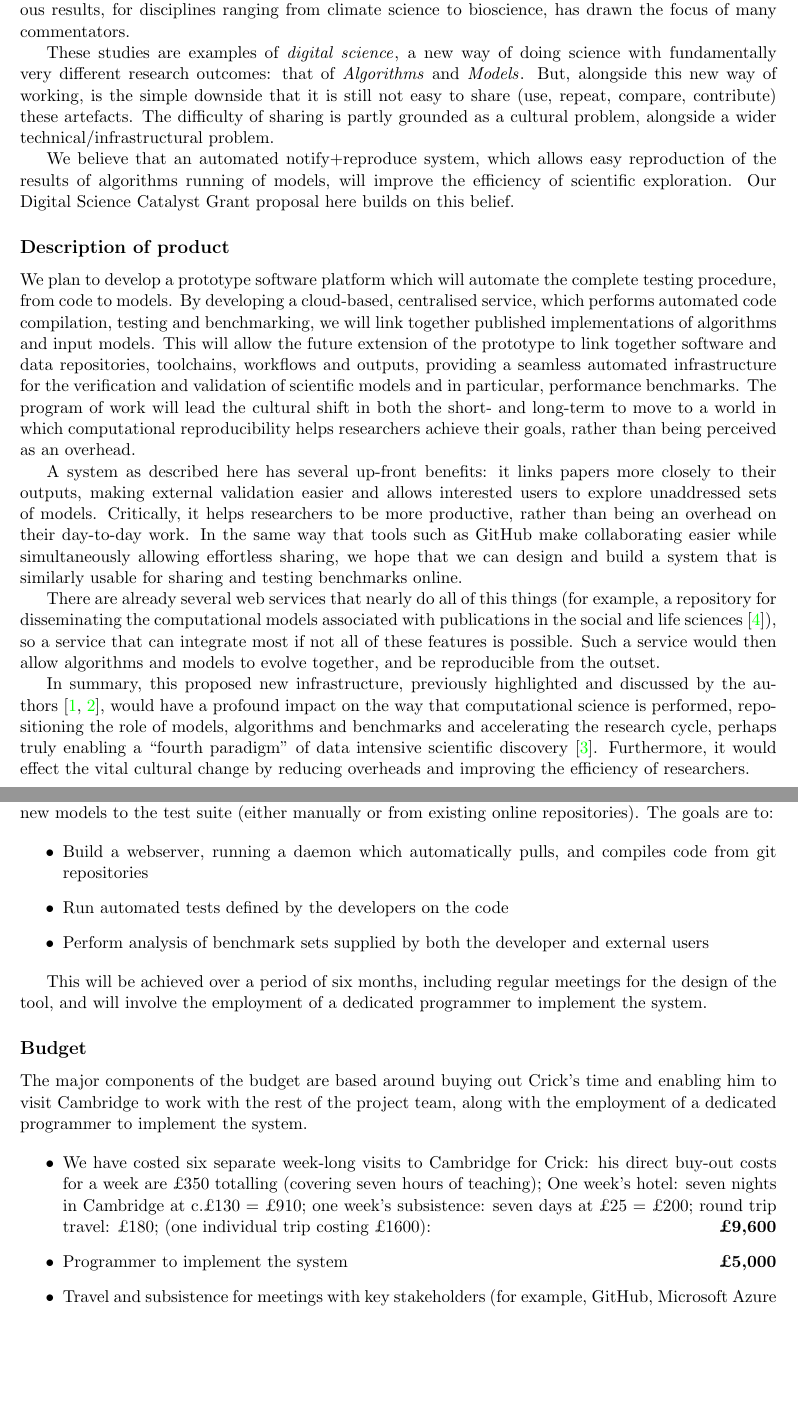
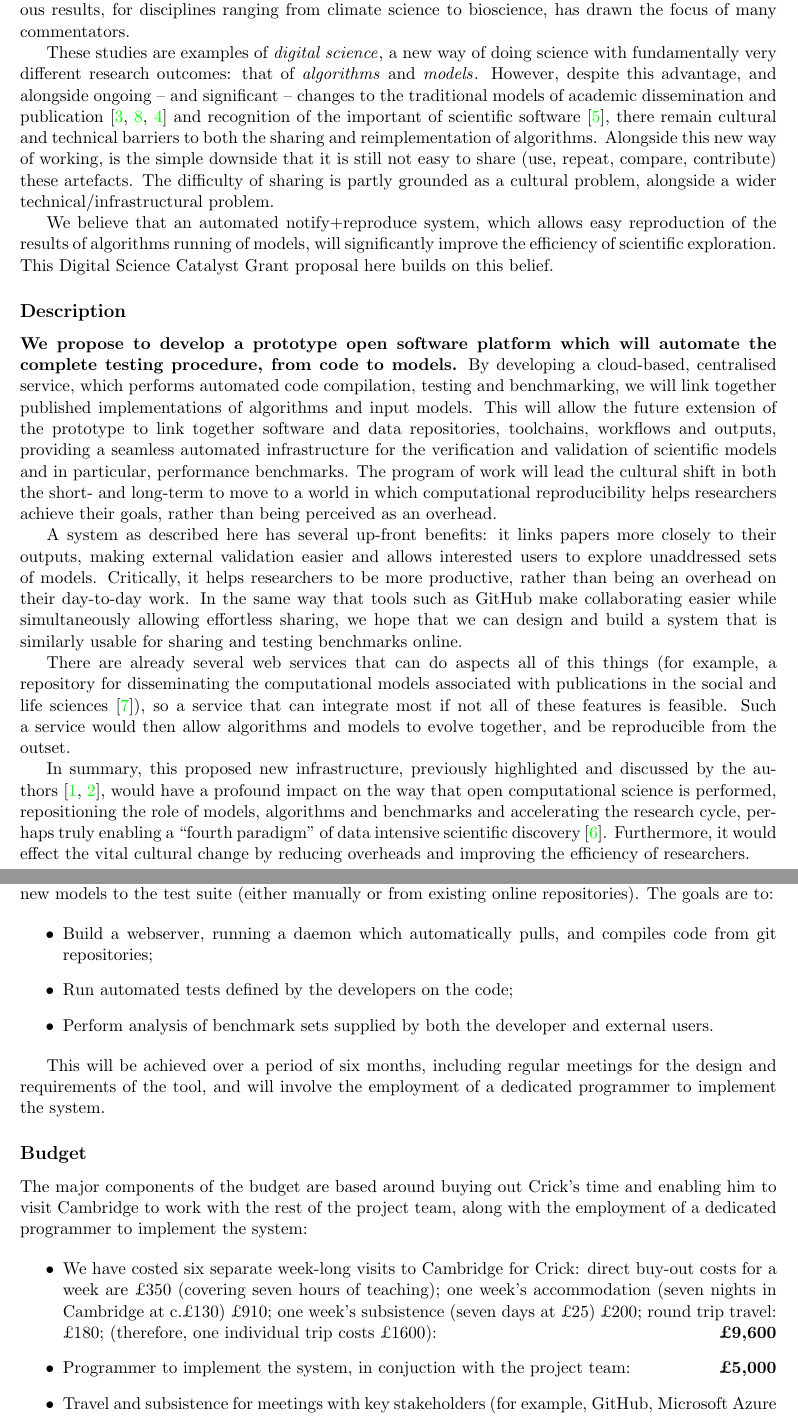
Before and after one commit to tomcrick/DSCatalyst, a LaTeX document (DSCatalyst.tex): two parts of pages 1 and 2 of 3, joined at a grey line, cut so that both start at the same text, the shorter picture padded with empty space. Compiled offline with pdfLaTeX.

Commit message:
Further tweaks and formatting

```diff
--- a/DSCatalyst.tex
+++ b/DSCatalyst.tex
@@ -3,7 +3,7 @@
 \usepackage{url}
 \usepackage{paralist}
 \usepackage{authblk}
-\usepackage[multiple]{footmisc}
+%\usepackage[multiple]{footmisc}
 \usepackage[pdftex,colorlinks=true,hyperfootnotes=false]{hyperref}
 
 \title{\vspace{-4em}Digital Science Catalyst Grant 2014}
@@ -20,6 +20,7 @@
 
 
 \renewcommand\Authands{ and }
+\def\UrlBreaks{\do\/\do-}
 
 \date{ }
 
@@ -48,16 +49,22 @@ commentators.
 
 These studies are examples of {\emph{digital science}}, a new way of
 doing science with fundamentally very different research outcomes:
-that of {\emph{Algorithms}} and {\emph{Models}}.
-But, alongside this new way of working, is the simple downside that it is
-still not easy to share (use, repeat, compare, contribute) these
-artefacts. The difficulty of sharing is partly grounded as a cultural
-problem, alongside a wider technical/infrastructural problem.
+that of {\emph{algorithms}} and {\emph{models}}. However, despite this
+advantage, and alongside ongoing -- and significant -- changes to the
+traditional models of academic dissemination and
+publication~\cite{deroure:2010,stodden-et-al:2013,fursin+dubach:2014}
+and recognition of the important of scientific
+software~\cite{goble:2014}, there remain cultural and technical
+barriers to both the sharing and reimplementation of
+algorithms. Alongside this new way of working, is the simple downside
+that it is still not easy to share (use, repeat, compare, contribute)
+these artefacts. The difficulty of sharing is partly grounded as a
+cultural problem, alongside a wider technical/infrastructural problem.
 
 We believe that an automated notify+reproduce system, which allows
 easy reproduction of the results of algorithms running of models, will
-improve the efficiency of scientific exploration.  Our Digital Science
-Catalyst Grant proposal here builds on this belief.
+significantly improve the efficiency of scientific exploration.  This
+Digital Science Catalyst Grant proposal here builds on this belief.
 
 % The reproduction and replication of reported scientific results is a
 % hot topic within the academic community. The retraction of numerous
@@ -96,20 +103,20 @@ Catalyst Grant proposal here builds on this belief.
 % may necessitate algorithm development, and new algorithms may make
 % previously intractable models analysable.
 
-\subsection*{Description of product}
-We plan to develop a prototype software platform which will automate
-the complete testing procedure, from code to models. By developing a
-cloud-based, centralised service, which performs automated code
-compilation, testing and benchmarking, we will link together published
-implementations of algorithms and input models. This will allow the
-future extension of the prototype to link together software and data
-repositories, toolchains, workflows and outputs, providing a seamless
-automated infrastructure for the verification and validation of
-scientific models and in particular, performance benchmarks. The
-program of work will lead the cultural shift in both the short- and
-long-term to move to a world in which computational reproducibility
-helps researchers achieve their goals, rather than being perceived as
-an overhead.
+\subsection*{Description}
+{\textbf{We propose to develop a prototype open software platform
+which will automate the complete testing procedure, from code to
+models.}} By developing a cloud-based, centralised service, which
+performs automated code compilation, testing and benchmarking, we will
+link together published implementations of algorithms and input
+models. This will allow the future extension of the prototype to link
+together software and data repositories, toolchains, workflows and
+outputs, providing a seamless automated infrastructure for the
+verification and validation of scientific models and in particular,
+performance benchmarks. The program of work will lead the cultural
+shift in both the short- and long-term to move to a world in which
+computational reproducibility helps researchers achieve their goals,
+rather than being perceived as an overhead.
 
 A system as described here has several up-front benefits: it links
 papers more closely to their outputs, making external validation
@@ -122,20 +129,20 @@ system that is similarly usable for sharing and testing benchmarks
 online.
 
 % other examples?
-There are already several web services that nearly do all of this
+There are already several web services that can do aspects all of this
 things (for example, a repository for disseminating the computational
 models associated with publications in the social and life
 sciences~\cite{rollins-et-al:2014}), so a service that can integrate
-most if not all of these features is possible. Such a service would
+most if not all of these features is feasible. Such a service would
 then allow algorithms and models to evolve together, and be
 reproducible from the outset.
 
 In summary, this proposed new infrastructure, previously highlighted
 and discussed by the
 authors~\cite{crick-et-al_wssspe2,crick-et-al_recomp2014}, would have
-a profound impact on the way that computational science is performed,
-repositioning the role of models, algorithms and benchmarks and
-accelerating the research cycle, perhaps truly enabling a ``fourth
+a profound impact on the way that open computational science is
+performed, repositioning the role of models, algorithms and benchmarks
+and accelerating the research cycle, perhaps truly enabling a ``fourth
 paradigm'' of data intensive scientific
 discovery~\cite{hey:2009}. Furthermore, it would effect the vital
 cultural change by reducing overheads and improving the efficiency of
@@ -181,15 +188,15 @@ online repositories). The goals are to:
 
 \begin{itemize}
 	\item Build a webserver, running a daemon which automatically pulls, and compiles
-code from git repositories
-\item Run automated tests defined by the developers on the code
+code from git repositories;
+\item Run automated tests defined by the developers on the code;
 \item Perform analysis of benchmark sets supplied by both the developer and external
-users
+users.
 \end{itemize}
 
-This will be achieved over a period of six months, including regular meetings
-for the design of the tool, and will involve the employment of a dedicated
-programmer to implement the system.
+This will be achieved over a period of six months, including regular
+meetings for the design and requirements of the tool, and will involve
+the employment of a dedicated programmer to implement the system.
 
 %The whole premise of this paper is that {\emph{algorithms}}
 %(implementations) and {\emph{models}} (benchmarks) are inextricably
@@ -208,17 +215,17 @@ programmer to implement the system.
 The major components of the budget are based around buying out Crick's
 time and enabling him to visit Cambridge to work with the rest of the
 project team, along with the employment of a dedicated programmer to
-implement the system.
+implement the system:
 
 \begin{itemize}
 \item We have costed six separate week-long visits to Cambridge for
-  Crick: his direct buy-out costs for a week are \pounds 350
-totalling (covering seven hours of teaching);  One week's hotel: seven
-nights in Cambridge at c.\pounds 130 = \pounds 910; one week's
-subsistence: seven days at \pounds 25 = \pounds 200; round trip
-travel: \pounds 180; (one individual trip costing \pounds 1600): \hfill {\textbf{\pounds 9,600}}
+Crick: direct buy-out costs for a week are \pounds 350 (covering seven
+hours of teaching); one week's accommodation (seven nights in
+Cambridge at c.\pounds 130) \pounds 910; one week's subsistence (seven days at \pounds 25) \pounds 200; round trip travel: \pounds
+180; (therefore, one individual trip costs \pounds 1600): \hfill {\textbf{\pounds 9,600}}
 
-\item Programmer to implement the system \hfill {\textbf{\pounds 5,000}}
+\item Programmer to implement the system, in conjuction with the
+  project team: \hfill {\textbf{\pounds 5,000}}
 
 \item Travel and subsistence for meetings with key stakeholders (for
   example, GitHub, Microsoft Azure team, Mozilla Science Lab, etc):
```
Also changed, not shown: DSCatalyst.bib (+1 -1 lines), DSCatalyst.tex (6 more changed lines).
